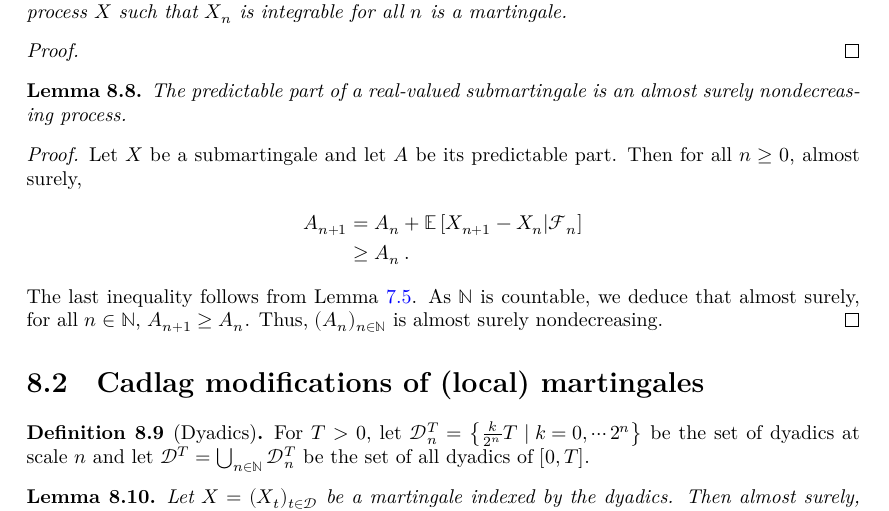
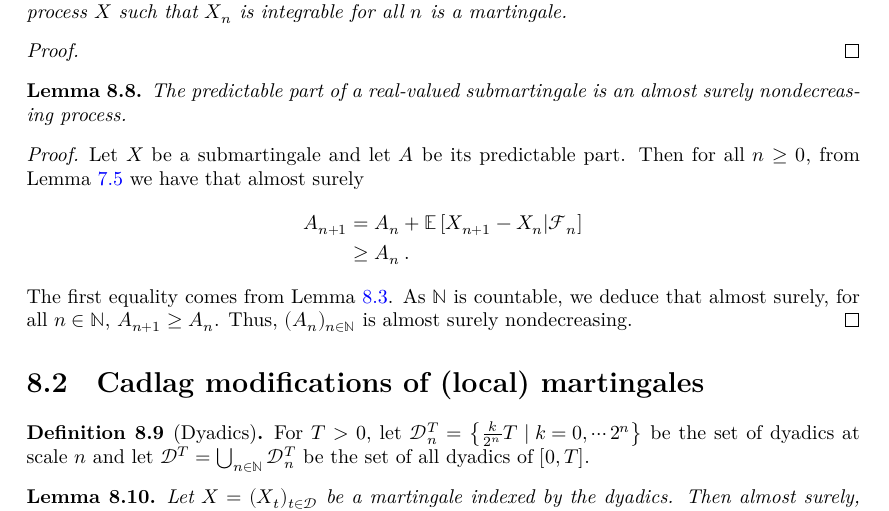
Before and after one commit to RemyDegenne/brownian-motion, a LaTeX thesis (blueprint/src/print.tex, which reads blueprint/src/chapters/doob_meyer.tex): part of page 54 of 68, cut so that both start at the same text. Compiled offline with XeLaTeX.

Commit message:
fix dependency

```diff
--- a/blueprint/src/chapters/doob_meyer.tex
+++ b/blueprint/src/chapters/doob_meyer.tex
@@ -105,14 +105,14 @@ The predictable part of a real-valued submartingale is an almost surely nondecre
 \end{lemma}
 
 \begin{proof}\leanok
-  \uses{def:Submartingale, lem:condExp_sub_nonneg}
-Let $X$ be a submartingale and let $A$ be its predictable part. Then for all $n \geq 0$, almost surely,
+  \uses{def:Submartingale, lem:condExp_sub_nonneg, lem:predictablePart_succ}
+Let $X$ be a submartingale and let $A$ be its predictable part. Then for all $n \geq 0$, from Lemma~\ref{lem:condExp_sub_nonneg} we have that almost surely
 \begin{align*}
   A_{n+1} &= A_n + \mathbb{E}\left[ X_{n+1} - X_n | \mathcal{F}_n \right] \\
   &\ge A_n
   \: .
 \end{align*}
-The last inequality follows from Lemma~\ref{lem:condExp_sub_nonneg}. As $\mathbb{N}$ is countable, we deduce that almost surely, for all $n \in \mathbb{N}$, $A_{n+1} \ge A_n$.
+The first equality comes from Lemma~\ref{lem:predictablePart_succ}. As $\mathbb{N}$ is countable, we deduce that almost surely, for all $n \in \mathbb{N}$, $A_{n+1} \ge A_n$.
 Thus, $(A_n)_{n \in \mathbb{N}}$ is almost surely nondecreasing.
 \end{proof}
 
```
